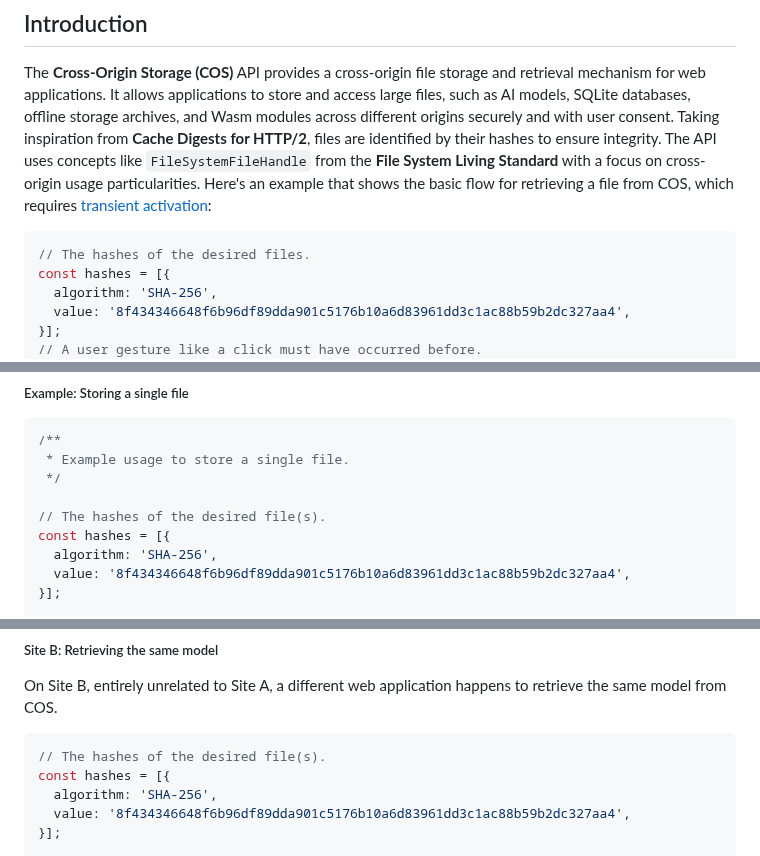
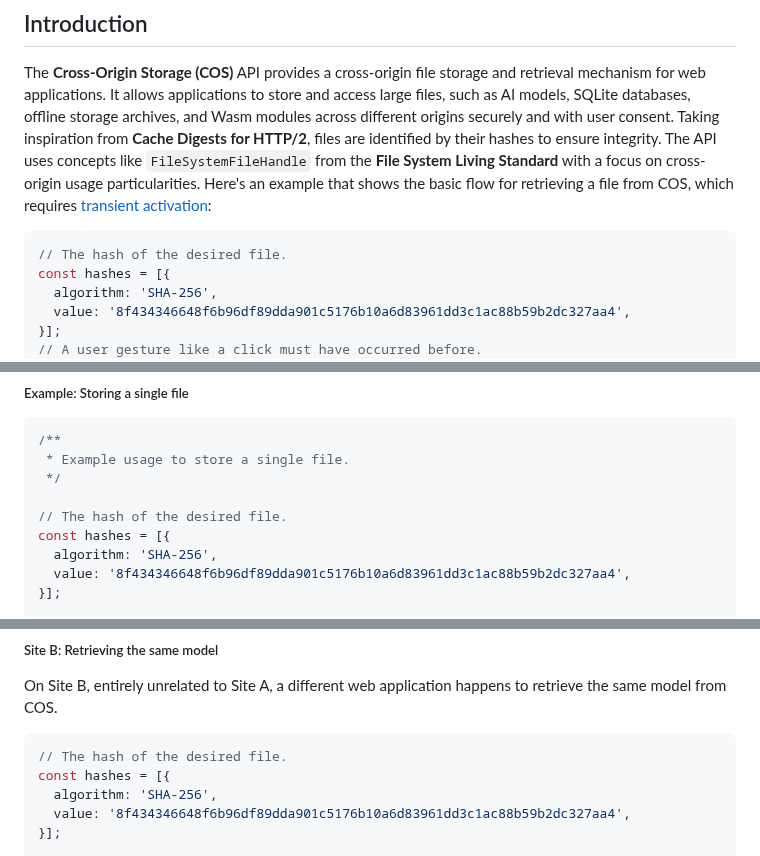
Before and after one commit to explainers-by-googlers/cross-origin-storage, a Markdown page: README.md, 3 parts joined by grey strips. Drawn GitHub-style.

````diff
--- a/README.md
+++ b/README.md
@@ -22,7 +22,7 @@ This proposal is an early design sketch by Chrome Developer Relations to describ
 The **Cross-Origin Storage (COS)** API provides a cross-origin file storage and retrieval mechanism for web applications. It allows applications to store and access large files, such as AI models, SQLite databases, offline storage archives, and Wasm modules across different origins securely and with user consent. Taking inspiration from **Cache Digests for HTTP/2**, files are identified by their hashes to ensure integrity. The API uses concepts like `FileSystemFileHandle` from the **File System Living Standard** with a focus on cross-origin usage particularities. Here's an example that shows the basic flow for retrieving a file from COS, which requires [transient activation](https://html.spec.whatwg.org/multipage/interaction.html#transient-activation):
 
 ```js
-// The hashes of the desired files.
+// The hash of the desired file.
 const hashes = [{
   algorithm: 'SHA-256',
   value: '8f434346648f6b96df89dda901c5176b10a6d83961dd3c1ac88b59b2dc327aa4',
@@ -145,7 +145,7 @@ The **COS** API will be available through the `navigator.crossOriginStorage` int
  * Example usage to store a single file.
  */
 
-// The hashes of the desired file(s).
+// The hash of the desired file.
 const hashes = [{
   algorithm: 'SHA-256',
   value: '8f434346648f6b96df89dda901c5176b10a6d83961dd3c1ac88b59b2dc327aa4',
@@ -361,7 +405,7 @@ try {
 On Site B, entirely unrelated to Site A, a different web application happens to retrieve the same model from COS.
 
 ```js
-// The hashes of the desired file(s).
+// The hash of the desired file.
 const hashes = [{
   algorithm: 'SHA-256',
   value: '8f434346648f6b96df89dda901c5176b10a6d83961dd3c1ac88b59b2dc327aa4',
````
Also changed, not shown: other parts of README.md (+49 -5 lines).
